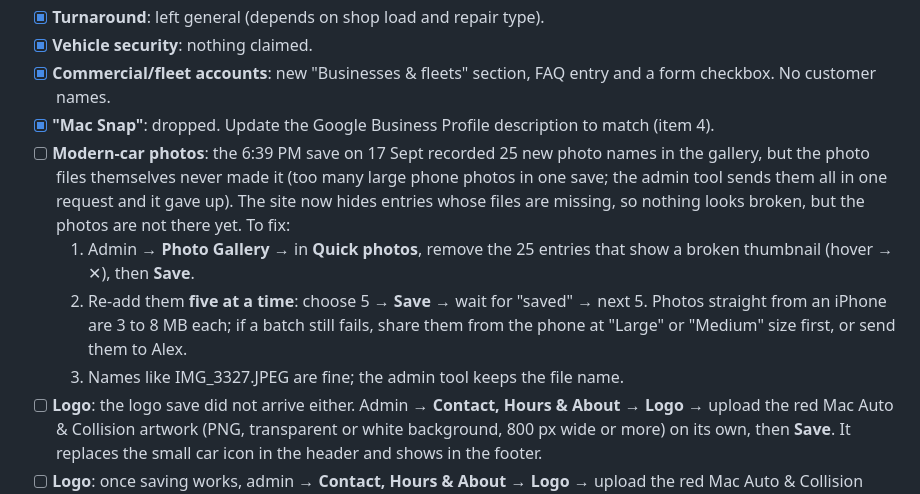
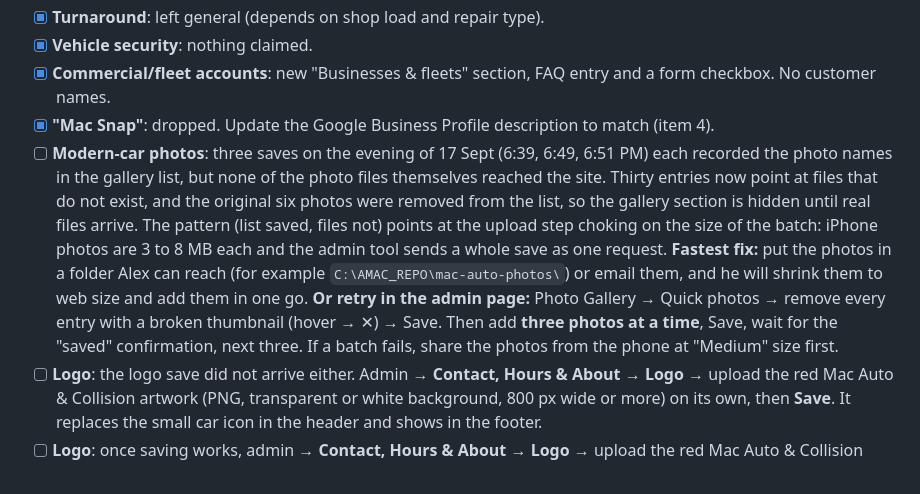
Before and after one commit to alexmcconathy/mac-auto-collision-site, a Markdown page: docs/OWNER_ACTION_ITEMS.md, the part around the change. GitHub-like rendering.

Commit message:
gallery: hide the section as soon as the last tile is pruned; action items: photo upload failure explained
Co-Authored-By: Claude Fable 5.1 <noreply@anthropic.com>

```diff
--- a/docs/OWNER_ACTION_ITEMS.md
+++ b/docs/OWNER_ACTION_ITEMS.md
@@ -100,10 +100,9 @@ Recommended pair: Google Search Console (what people searched to find you) and C
 - [x] **Vehicle security**: nothing claimed.
 - [x] **Commercial/fleet accounts**: new "Businesses & fleets" section, FAQ entry and a form checkbox. No customer names.
 - [x] **"Mac Snap"**: dropped. Update the Google Business Profile description to match (item 4).
-- [ ] **Modern-car photos**: the 6:39 PM save on 17 Sept recorded 25 new photo names in the gallery, but the photo files themselves never made it (too many large phone photos in one save; the admin tool sends them all in one request and it gave up). The site now hides entries whose files are missing, so nothing looks broken, but the photos are not there yet. To fix:
-  1. Admin → **Photo Gallery** → in **Quick photos**, remove the 25 entries that show a broken thumbnail (hover → ✕), then **Save**.
-  2. Re-add them **five at a time**: choose 5 → **Save** → wait for "saved" → next 5. Photos straight from an iPhone are 3 to 8 MB each; if a batch still fails, share them from the phone at "Large" or "Medium" size first, or send them to Alex.
-  3. Names like IMG_3327.JPEG are fine; the admin tool keeps the file name.
+- [ ] **Modern-car photos**: three saves on the evening of 17 Sept (6:39, 6:49, 6:51 PM) each recorded the photo names in the gallery list, but none of the photo files themselves reached the site. Thirty entries now point at files that do not exist, and the original six photos were removed from the list, so the gallery section is hidden until real files arrive. The pattern (list saved, files not) points at the upload step choking on the size of the batch: iPhone photos are 3 to 8 MB each and the admin tool sends a whole save as one request.
+  **Fastest fix:** put the photos in a folder Alex can reach (for example `C:\AMAC_REPO\mac-auto-photos\`) or email them, and he will shrink them to web size and add them in one go.
+  **Or retry in the admin page:** Photo Gallery → Quick photos → remove every entry with a broken thumbnail (hover → ✕) → Save. Then add **three photos at a time**, Save, wait for the "saved" confirmation, next three. If a batch fails, share the photos from the phone at "Medium" size first.
 - [ ] **Logo**: the logo save did not arrive either. Admin → **Contact, Hours & About** → **Logo** → upload the red Mac Auto & Collision artwork (PNG, transparent or white background, 800 px wide or more) on its own, then **Save**. It replaces the small car icon in the header and shows in the footer.
 - [ ] **Logo**: once saving works, admin → **Contact, Hours & About** → **Logo** → upload the red Mac Auto & Collision artwork (PNG, transparent or white background, at least 800 px wide) → **Save**. It replaces the small car icon in the header and shows in the footer.
 
```
